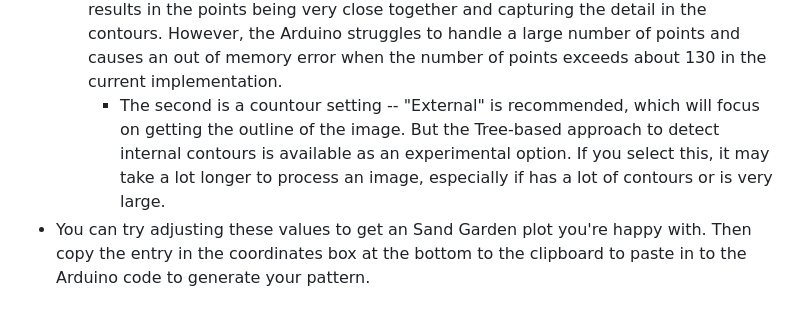
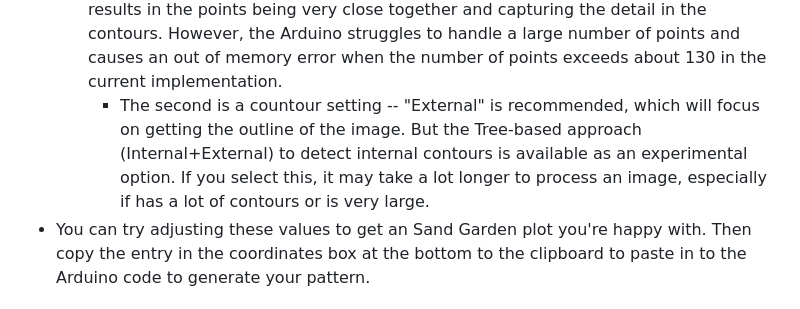
Before and after one commit to orionwc/Image2Sand, a Markdown page: README.md, the part around one of its changes. GitHub-like rendering.

```diff
--- a/README.md
+++ b/README.md
@@ -28,7 +28,7 @@ The website is available at: https://orionwc.github.io/Image2Sand/
      * The coordinates of the points and the sequence to visit them are output at the bottom of the page. Note that these are output as INTEGERS to reduce memory consuption when read by the Arduino code. The box includes a series of points that are at (r, theta), and we scale them so that r takes a value between 0-1000. theta represents the angle in tengths of a degree.
  * 2 settings are exposed - if you change these, you would need to click the "Generate Coordinates" button to see the updated image.
    * The first is the epsilon parameter -- when it's very small (e.g. 0.1), the image representation is likely more costly because of the complexity. Small epsilon also results in the points being very close together and capturing the detail in the contours. However, the Arduino struggles to handle a large number of points and causes an out of memory error when the number of points exceeds about 130 in the current implementation.
-     * The second is a countour setting -- "External" is recommended, which will focus on getting the outline of the image. But the Tree-based approach to detect internal contours is available as an experimental option. If you select this, it may take a lot longer to process an image, especially if has a lot of contours or is very large.
+     * The second is a countour setting -- "External" is recommended, which will focus on getting the outline of the image. But the Tree-based approach (Internal+External) to detect internal contours is available as an experimental option. If you select this, it may take a lot longer to process an image, especially if has a lot of contours or is very large.
   * You can try adjusting these values to get an Sand Garden plot you're happy with. Then copy the entry in the coordinates box at the bottom to the clipboard to paste in to the Arduino code to generate your pattern.
 
 
```
Also changed, not shown: other parts of README.md (+3 -3 lines).
